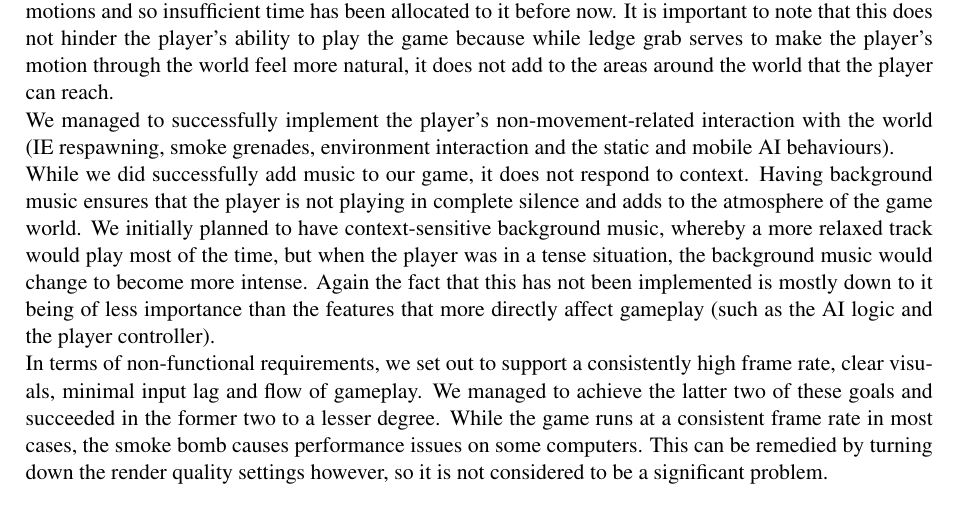
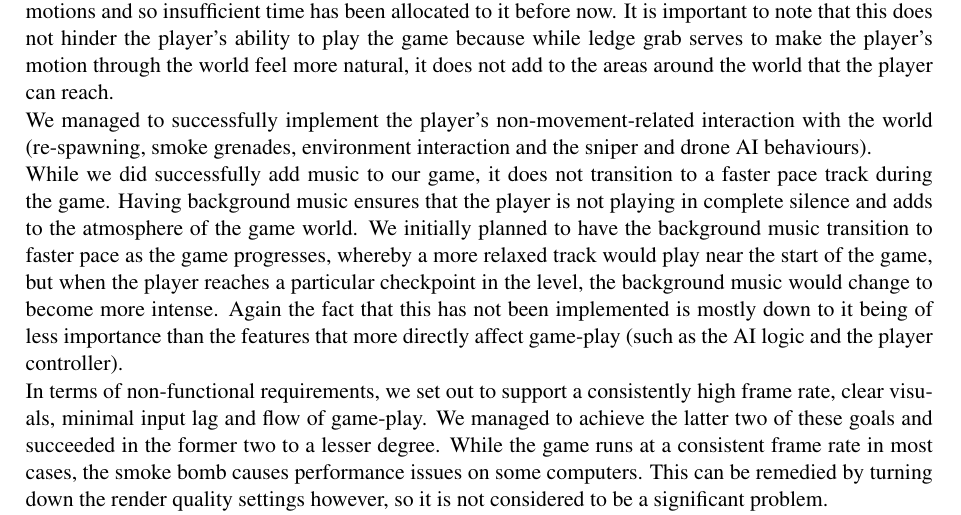
Before and after one commit to Brian-McG/Tempest-Trace-Software-Design, a LaTeX paper (Stage-4/FinalReport.tex): part of page 27 of 30, cut so that both start at the same text. Compiled offline with pdfLaTeX; a LaTeX package or settings file that is missing is left out.

Commit message:
Allign conclusion to modified use cases Fix some spelling errors

```diff
--- a/Stage-4/FinalReport.tex
+++ b/Stage-4/FinalReport.tex
@@ -739,10 +739,10 @@ A variety of users were asked to play the game on both controller and mouse/keyb
 \section{Conclusion}
 As specified in our requirements section, we aimed to have a player that can move, jump, slide and grab onto ledges. While we successfully implemented the movement, jumping and sliding, ledge grabbing has yet to be implemented (as can be seen from our validation tests). This is not due to any unforeseen circumstances, rather that the ledge grab functionality was rated to be of a lower priority than the other motions and so insufficient time has been allocated to it before now.
 It is important to note that this does not hinder the player's ability to play the game because while ledge grab serves to make the player's motion through the world feel more natural, it does not add to the areas around the world that the player can reach. \\
-We managed to successfully implement the player's non-movement-related interaction with the world (IE respawning, smoke grenades, environment interaction and the static and mobile AI behaviours). \\
-While we did successfully add music to our game, it does not respond to context. Having background music ensures that the player is not playing in complete silence and adds to the atmosphere of the game world. We initially planned to have context-sensitive background music, whereby a more relaxed track would play most of the time, but when the player was in a tense situation, the background music would change to become more intense.
-Again the fact that this has not been implemented is mostly down to it being of less importance than the features that more directly affect gameplay (such as the AI logic and the player controller). \\
-In terms of non-functional requirements, we set out to support a consistently high frame rate, clear visuals, minimal input lag and flow of gameplay. We managed to achieve the latter two of these goals and succeeded in the former two to a lesser degree.
+We managed to successfully implement the player's non-movement-related interaction with the world (re-spawning, smoke grenades, environment interaction and the sniper and drone AI behaviours). \\
+While we did successfully add music to our game, it does not transition to a faster pace track during the game. Having background music ensures that the player is not playing in complete silence and adds to the atmosphere of the game world. We initially planned to have the background music transition to faster pace as the game progresses, whereby a more relaxed track would play near the start of the game, but when the player reaches a particular checkpoint in the level, the background music would change to become more intense.
+Again the fact that this has not been implemented is mostly down to it being of less importance than the features that more directly affect game-play (such as the AI logic and the player controller). \\
+In terms of non-functional requirements, we set out to support a consistently high frame rate, clear visuals, minimal input lag and flow of game-play. We managed to achieve the latter two of these goals and succeeded in the former two to a lesser degree.
 While the game runs at a consistent frame rate in most cases, the smoke bomb causes performance issues on some computers. This can be remedied by turning down the render quality settings however, so it is not considered to be a significant problem. \\
 The visual style of the game is a success in most cases, it manages to stay clean while not being too bland. However we noticed during user testing that it is necessary to add details to the environment that inform the player of where they should go so as to prevent confusion. This can be achieved by adding decals to the walls around the world, or simply colouring in parts of the environment to draw the player's eye.
 While we did manage to add some appropriate colouring to the world, more is needed and decals would greatly improve players' sense of direction while playing but there was no time to add decals before the submission deadline.
```
